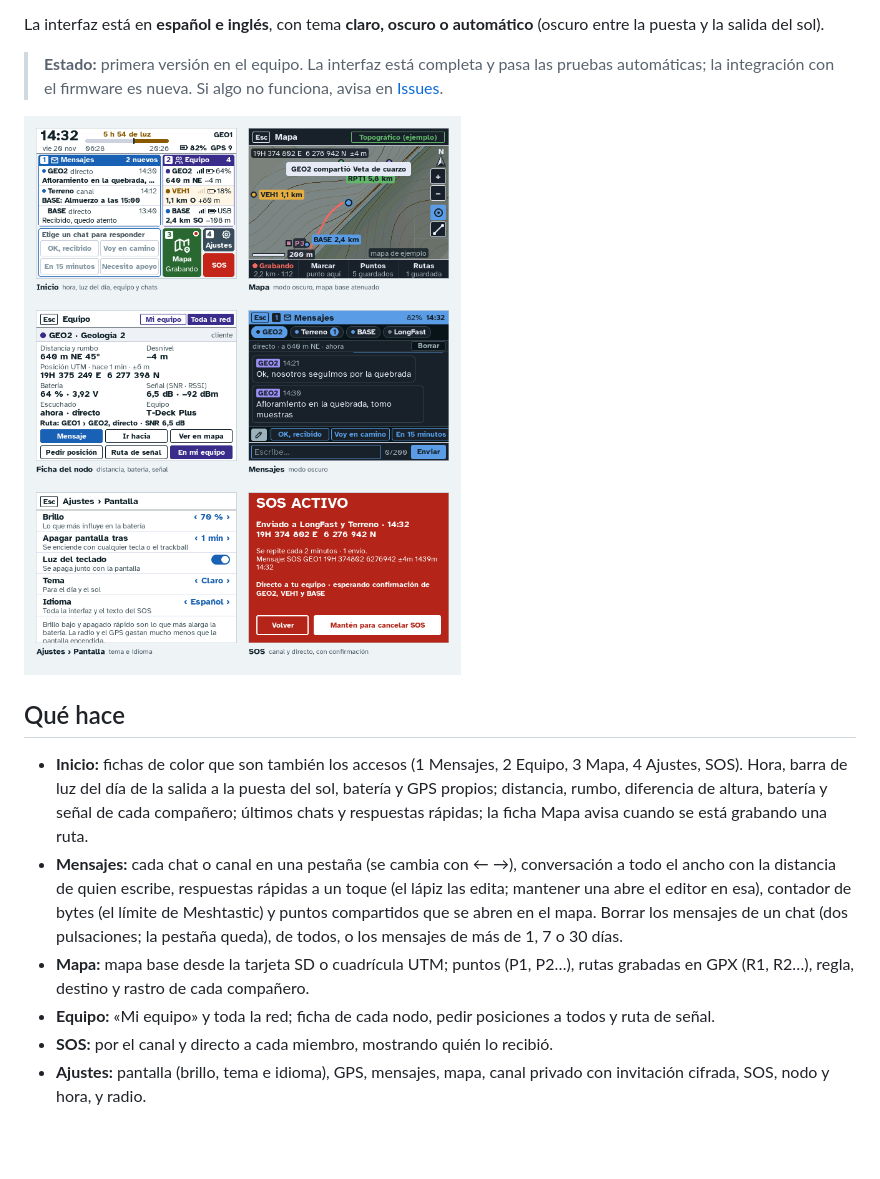
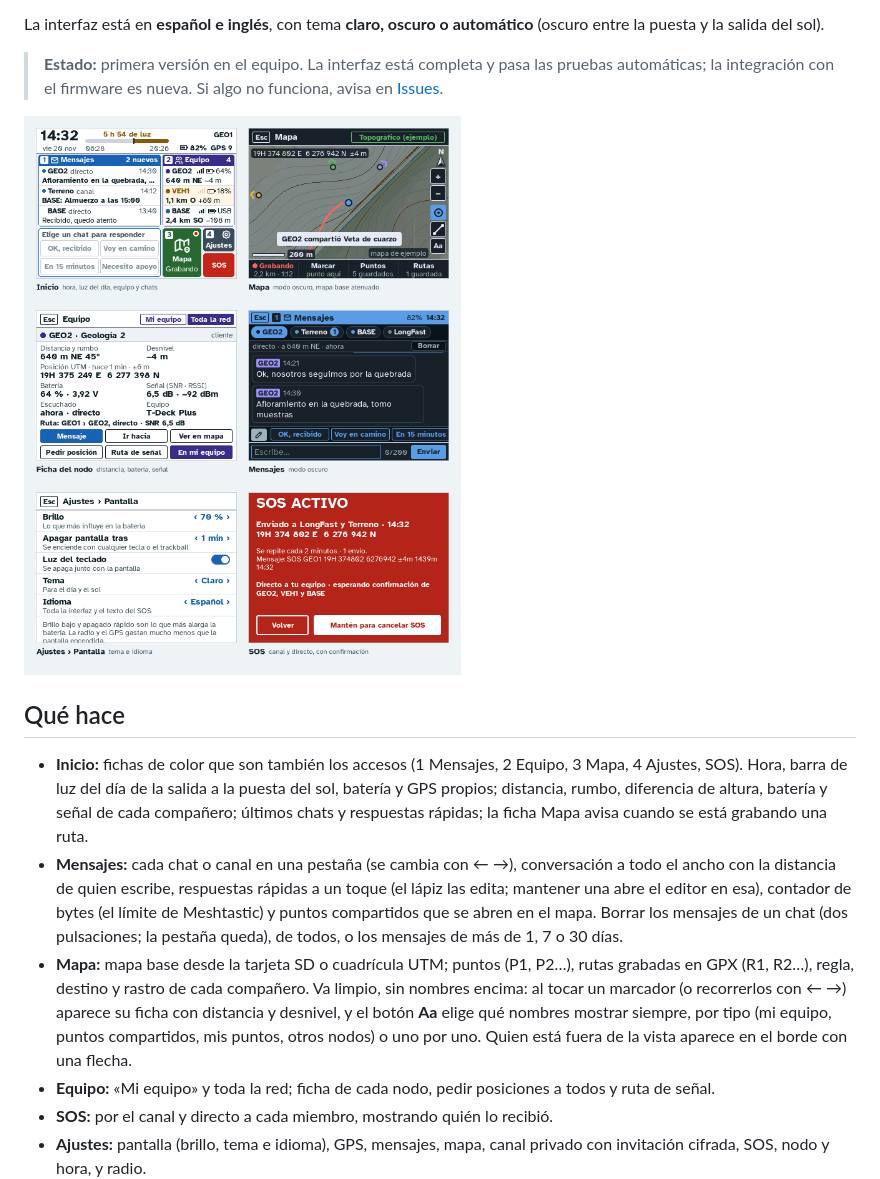
Before and after one commit to Roberto-Larregla/t-field-ui, a Markdown page: README.es.md, the part around the change. Rendered like a GitHub page; pictures changed too: docs/img/pantallas.png; blank space fills up the shorter version.

```diff
--- a/README.es.md
+++ b/README.es.md
@@ -21,7 +21,7 @@ La interfaz está en **español e inglés**, con tema **claro, oscuro o automát
 
 - **Inicio:** fichas de color que son también los accesos (1 Mensajes, 2 Equipo, 3 Mapa, 4 Ajustes, SOS). Hora, barra de luz del día de la salida a la puesta del sol, batería y GPS propios; distancia, rumbo, diferencia de altura, batería y señal de cada compañero; últimos chats y respuestas rápidas; la ficha Mapa avisa cuando se está grabando una ruta.
 - **Mensajes:** cada chat o canal en una pestaña (se cambia con ← →), conversación a todo el ancho con la distancia de quien escribe, respuestas rápidas a un toque (el lápiz las edita; mantener una abre el editor en esa), contador de bytes (el límite de Meshtastic) y puntos compartidos que se abren en el mapa. Borrar los mensajes de un chat (dos pulsaciones; la pestaña queda), de todos, o los mensajes de más de 1, 7 o 30 días.
-- **Mapa:** mapa base desde la tarjeta SD o cuadrícula UTM; puntos (P1, P2…), rutas grabadas en GPX (R1, R2…), regla, destino y rastro de cada compañero.
+- **Mapa:** mapa base desde la tarjeta SD o cuadrícula UTM; puntos (P1, P2…), rutas grabadas en GPX (R1, R2…), regla, destino y rastro de cada compañero. Va limpio, sin nombres encima: al tocar un marcador (o recorrerlos con ← →) aparece su ficha con distancia y desnivel, y el botón **Aa** elige qué nombres mostrar siempre, por tipo (mi equipo, puntos compartidos, mis puntos, otros nodos) o uno por uno. Quien está fuera de la vista aparece en el borde con una flecha.
 - **Equipo:** «Mi equipo» y toda la red; ficha de cada nodo, pedir posiciones a todos y ruta de señal.
 - **SOS:** por el canal y directo a cada miembro, mostrando quién lo recibió.
 - **Ajustes:** pantalla (brillo, tema e idioma), GPS, mensajes, mapa, canal privado con invitación cifrada, SOS, nodo y hora, y radio.
```
Also changed, not shown: README.md (+1 -1 lines), docs/img/screens-en.png, 9 other files.
